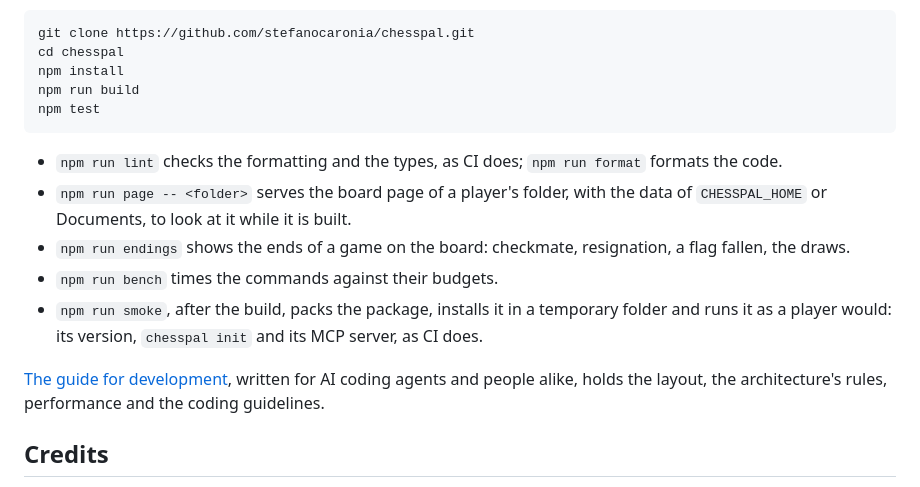
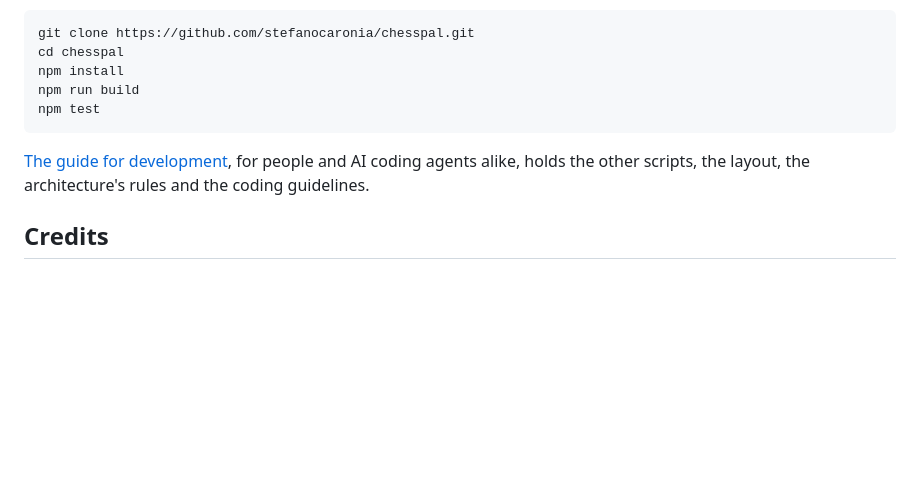
Before and after one commit to stefanocaronia/chesspal, a Markdown page: README.md, the part around one of its changes. GitHub-like rendering; blank space fills up the shorter version.

````diff
--- a/README.md
+++ b/README.md
@@ -80,13 +75,7 @@ npm run build
 npm test
 ```
 
-- `npm run lint` checks the formatting and the types, as CI does; `npm run format` formats the code.
-- `npm run page -- <folder>` serves the board page of a player's folder, with the data of `CHESSPAL_HOME` or Documents, to look at it while it is built.
-- `npm run endings` shows the ends of a game on the board: checkmate, resignation, a flag fallen, the draws.
-- `npm run bench` times the commands against their budgets.
-- `npm run smoke`, after the build, packs the package, installs it in a temporary folder and runs it as a player would: its version, `chesspal init` and its MCP server, as CI does.
-
-[The guide for development](https://github.com/stefanocaronia/chesspal/blob/main/AGENTS.md), written for AI coding agents and people alike, holds the layout, the architecture's rules, performance and the coding guidelines.
+[The guide for development](https://github.com/stefanocaronia/chesspal/blob/main/AGENTS.md), for people and AI coding agents alike, holds the other scripts, the layout, the architecture's rules and the coding guidelines.
 
 ## Credits
 
````
Also changed, not shown: other parts of README.md (+42 -47 lines), AGENTS.md (+1 -0 lines), docs/screenshot.png (added).
